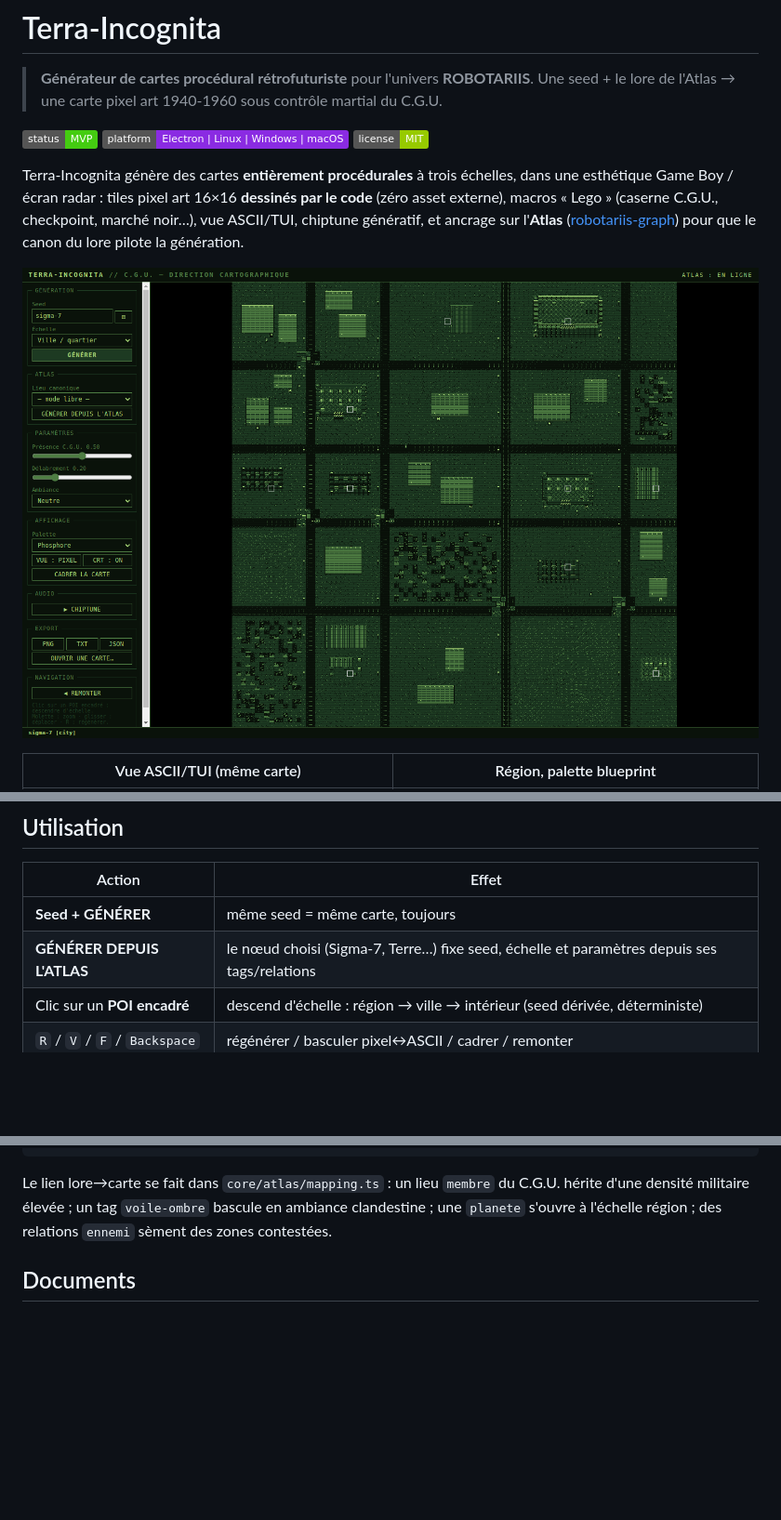
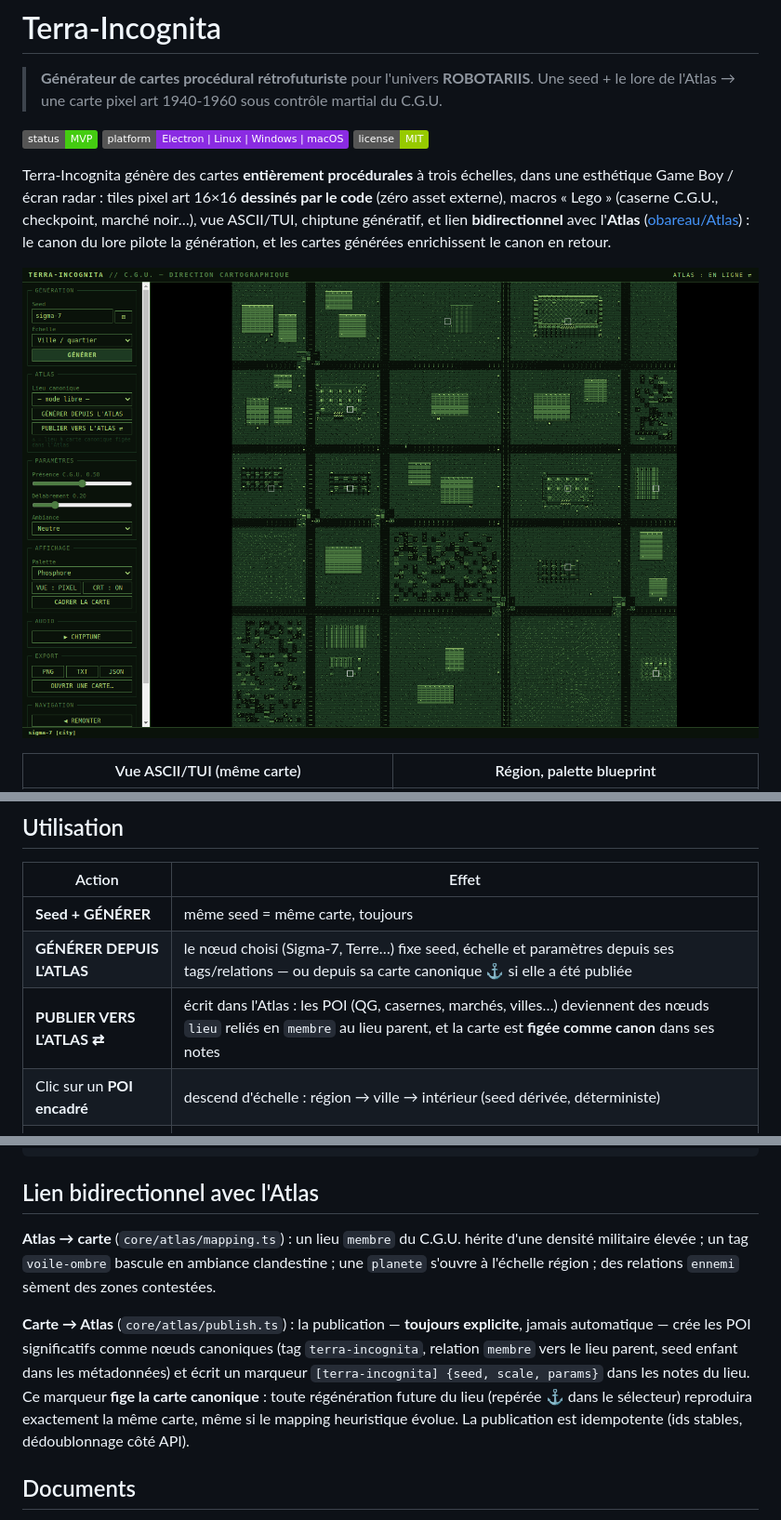
Before and after one commit to obareau/terra-incognita, a Markdown page: README.md, 3 parts joined by grey strips. Shown at 93% size. Drawn GitHub-style; pictures changed too: assets/screenshots/hero-city.png; badges without logos; blank space fills up the shorter version.

````diff
--- a/README.md
+++ b/README.md
@@ -10,8 +10,8 @@
 Terra-Incognita génère des cartes **entièrement procédurales** à trois échelles, dans une esthétique
 Game Boy / écran radar : tiles pixel art 16×16 **dessinés par le code** (zéro asset externe),
 macros « Lego » (caserne C.G.U., checkpoint, marché noir…), vue ASCII/TUI, chiptune génératif,
-et ancrage sur l'**Atlas** ([robotariis-graph](https://github.com/obareau/robotariis-graph)) pour
-que le canon du lore pilote la génération.
+et lien **bidirectionnel** avec l'**Atlas** ([obareau/Atlas](https://github.com/obareau/Atlas)) :
+le canon du lore pilote la génération, et les cartes générées enrichissent le canon en retour.
 
 ![Terra-Incognita — ville sous contrôle C.G.U., palette phosphore](assets/screenshots/hero-city.png)
 
@@ -57,7 +57,8 @@ cd ../robotariis-graph && uv run app.py    # http://localhost:5557
 | Action | Effet |
 |---|---|
 | **Seed + GÉNÉRER** | même seed = même carte, toujours |
-| **GÉNÉRER DEPUIS L'ATLAS** | le nœud choisi (Sigma-7, Terre…) fixe seed, échelle et paramètres depuis ses tags/relations |
+| **GÉNÉRER DEPUIS L'ATLAS** | le nœud choisi (Sigma-7, Terre…) fixe seed, échelle et paramètres depuis ses tags/relations — ou depuis sa carte canonique ⚓ si elle a été publiée |
+| **PUBLIER VERS L'ATLAS ⇄** | écrit dans l'Atlas : les POI (QG, casernes, marchés, villes…) deviennent des nœuds `lieu` reliés en `membre` au lieu parent, et la carte est **figée comme canon** dans ses notes |
 | Clic sur un **POI encadré** | descend d'échelle : région → ville → intérieur (seed dérivée, déterministe) |
 | `R` / `V` / `F` / `Backspace` | régénérer / basculer pixel↔ASCII / cadrer / remonter |
 | Molette / glisser | zoom (0.25×–4×) / déplacer |
@@ -86,9 +87,19 @@ src/
 └── renderer/        # UI, vue pixel (canvas), vue ASCII, chiptune WebAudio
 ```
 
-Le lien lore→carte se fait dans `core/atlas/mapping.ts` : un lieu `membre` du C.G.U. hérite
-d'une densité militaire élevée ; un tag `voile-ombre` bascule en ambiance clandestine ;
-une `planete` s'ouvre à l'échelle région ; des relations `ennemi` sèment des zones contestées.
+## Lien bidirectionnel avec l'Atlas
+
+**Atlas → carte** (`core/atlas/mapping.ts`) : un lieu `membre` du C.G.U. hérite d'une densité
+militaire élevée ; un tag `voile-ombre` bascule en ambiance clandestine ; une `planete` s'ouvre
+à l'échelle région ; des relations `ennemi` sèment des zones contestées.
+
+**Carte → Atlas** (`core/atlas/publish.ts`) : la publication — **toujours explicite**, jamais
+automatique — crée les POI significatifs comme nœuds canoniques (tag `terra-incognita`,
+relation `membre` vers le lieu parent, seed enfant dans les métadonnées) et écrit un marqueur
+`[terra-incognita] {seed, scale, params}` dans les notes du lieu. Ce marqueur **fige la carte
+canonique** : toute régénération future du lieu (repérée ⚓ dans le sélecteur) reproduira
+exactement la même carte, même si le mapping heuristique évolue. La publication est idempotente
+(ids stables, dédoublonnage côté API).
 
 ## Documents
 
````
Also changed, not shown: DECISIONS.md (+17 -0 lines), ROADMAP.md (+5 -3 lines), 8 other files.
